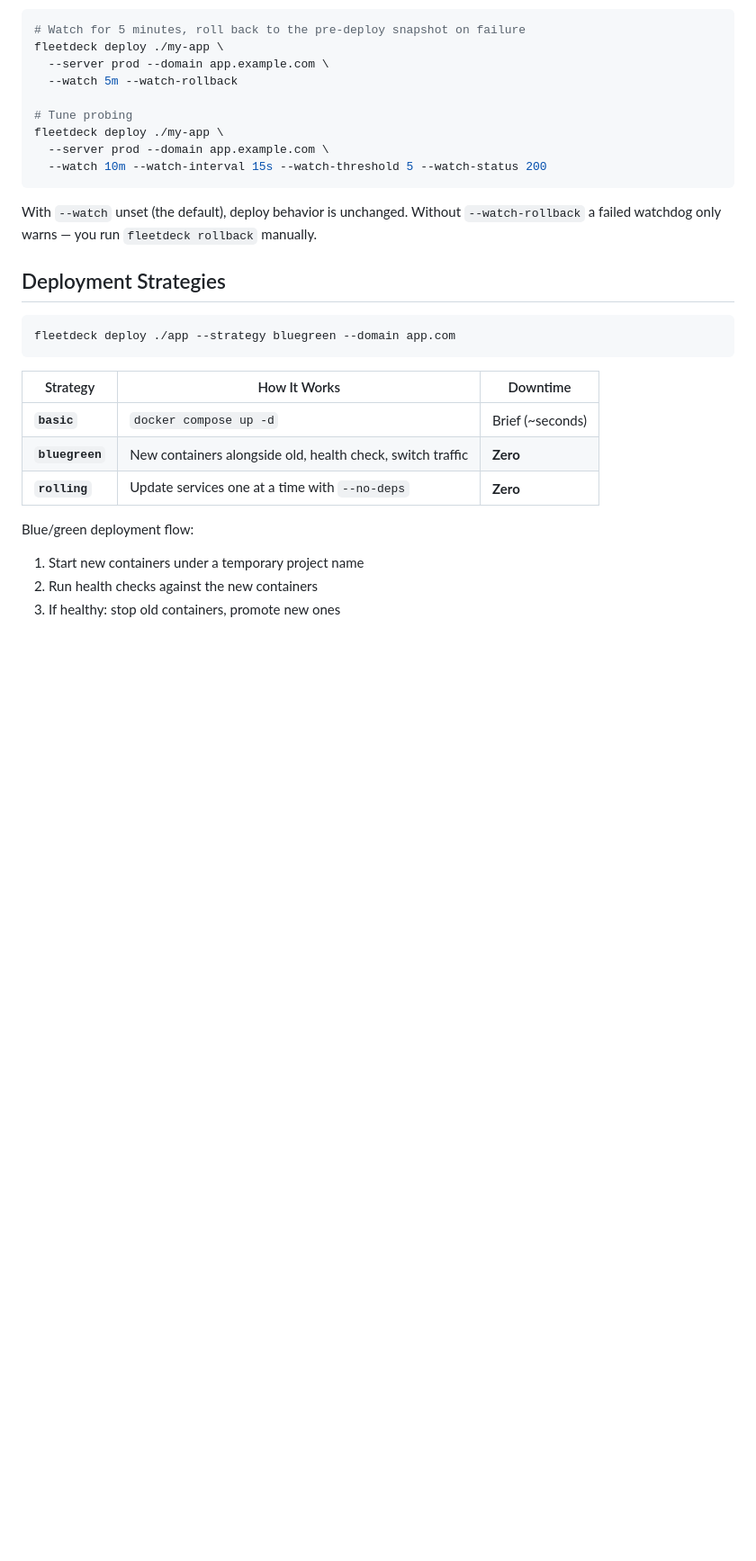
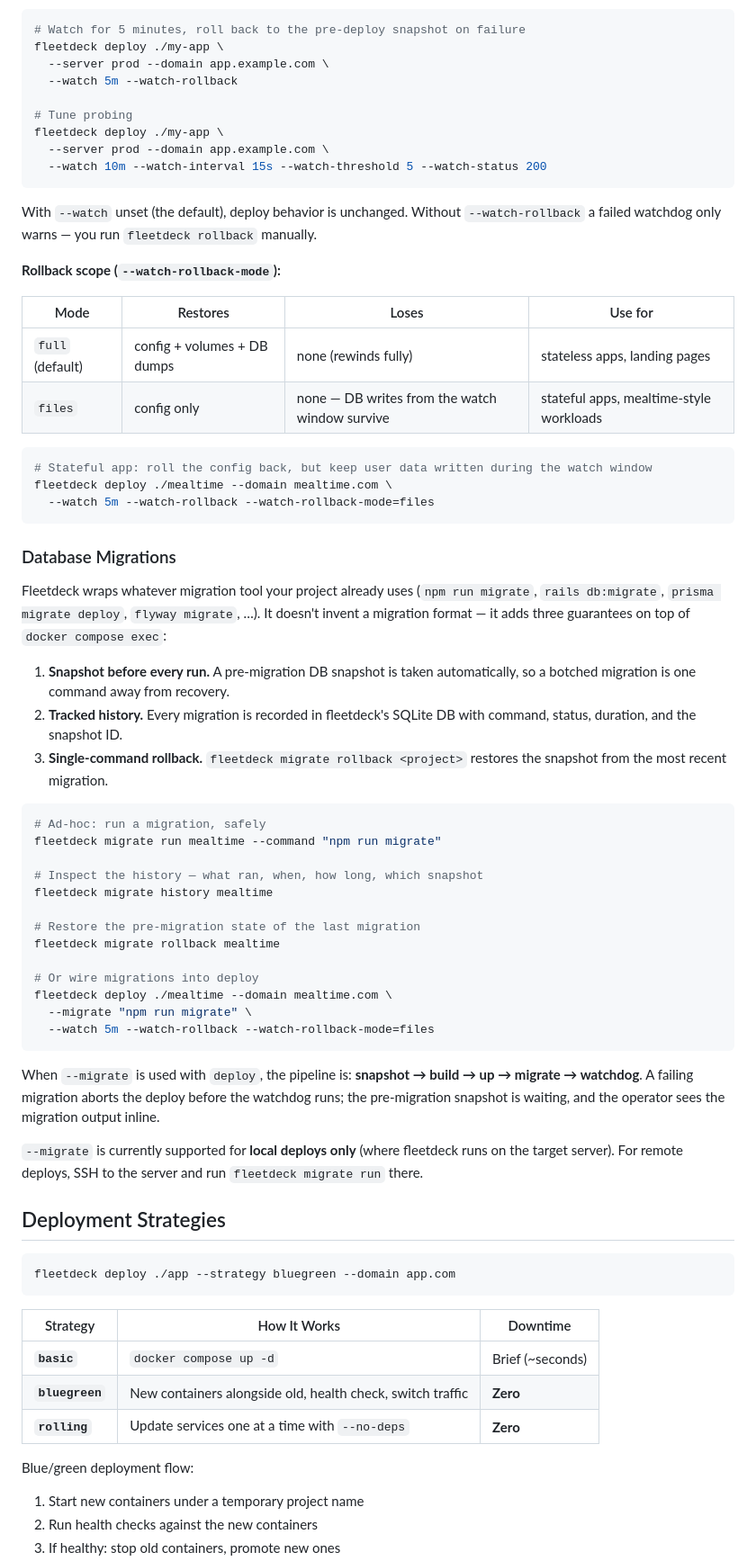
Before and after one commit to Artaeon/fleetdeck, a Markdown page: README.md, the part around the change. Shown at 90% size. Drawn GitHub-style; blank space fills up the shorter version.

Commit message:
Document watch-rollback modes and the migrate subsystem
Adds the files vs full rollback table under the watchdog section, plus
a Database Migrations section covering the three guarantees on top of
docker compose exec: snapshot before run, tracked history, single-
command rollback. Spells out the deploy pipeline when --migrate is set
so operators of stateful apps (mealtime) know which mode to pick
without reading the source.

````diff
--- a/README.md
+++ b/README.md
@@ -203,6 +203,47 @@ fleetdeck deploy ./my-app \
 ```
 
 With `--watch` unset (the default), deploy behavior is unchanged. Without `--watch-rollback` a failed watchdog only warns — you run `fleetdeck rollback` manually.
+
+**Rollback scope (`--watch-rollback-mode`):**
+
+| Mode | Restores | Loses | Use for |
+|------|----------|-------|---------|
+| `full` (default) | config + volumes + DB dumps | none (rewinds fully) | stateless apps, landing pages |
+| `files` | config only | none — DB writes from the watch window survive | stateful apps, mealtime-style workloads |
+
+```bash
+# Stateful app: roll the config back, but keep user data written during the watch window
+fleetdeck deploy ./mealtime --domain mealtime.com \
+  --watch 5m --watch-rollback --watch-rollback-mode=files
+```
+
+### Database Migrations
+
+Fleetdeck wraps whatever migration tool your project already uses (`npm run migrate`, `rails db:migrate`, `prisma migrate deploy`, `flyway migrate`, …). It doesn't invent a migration format — it adds three guarantees on top of `docker compose exec`:
+
+1. **Snapshot before every run.** A pre-migration DB snapshot is taken automatically, so a botched migration is one command away from recovery.
+2. **Tracked history.** Every migration is recorded in fleetdeck's SQLite DB with command, status, duration, and the snapshot ID.
+3. **Single-command rollback.** `fleetdeck migrate rollback <project>` restores the snapshot from the most recent migration.
+
+```bash
+# Ad-hoc: run a migration, safely
+fleetdeck migrate run mealtime --command "npm run migrate"
+
+# Inspect the history — what ran, when, how long, which snapshot
+fleetdeck migrate history mealtime
+
+# Restore the pre-migration state of the last migration
+fleetdeck migrate rollback mealtime
+
+# Or wire migrations into deploy
+fleetdeck deploy ./mealtime --domain mealtime.com \
+  --migrate "npm run migrate" \
+  --watch 5m --watch-rollback --watch-rollback-mode=files
+```
+
+When `--migrate` is used with `deploy`, the pipeline is: **snapshot → build → up → migrate → watchdog**. A failing migration aborts the deploy before the watchdog runs; the pre-migration snapshot is waiting, and the operator sees the migration output inline.
+
+`--migrate` is currently supported for **local deploys only** (where fleetdeck runs on the target server). For remote deploys, SSH to the server and run `fleetdeck migrate run` there.
 
 ## Deployment Strategies
 
````
